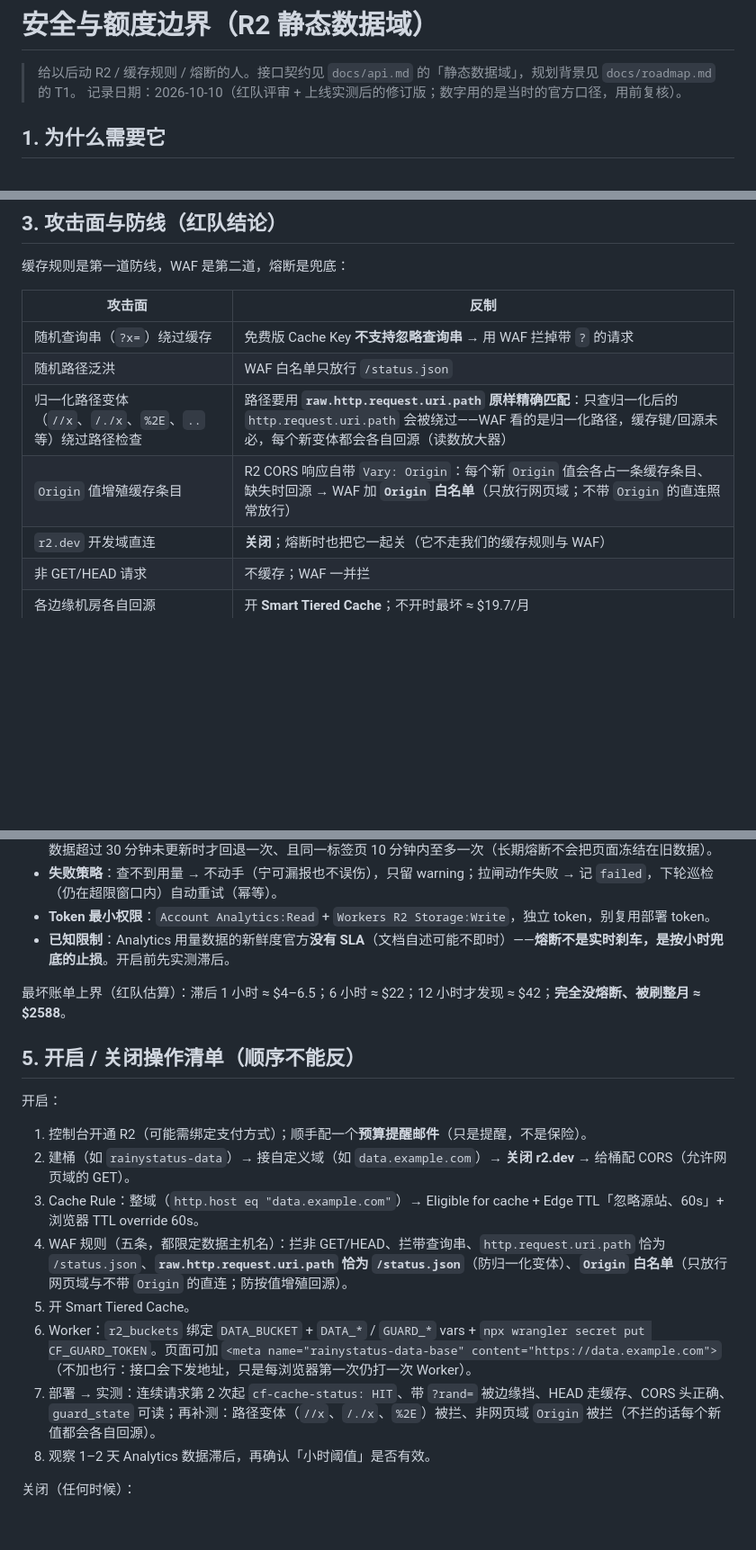
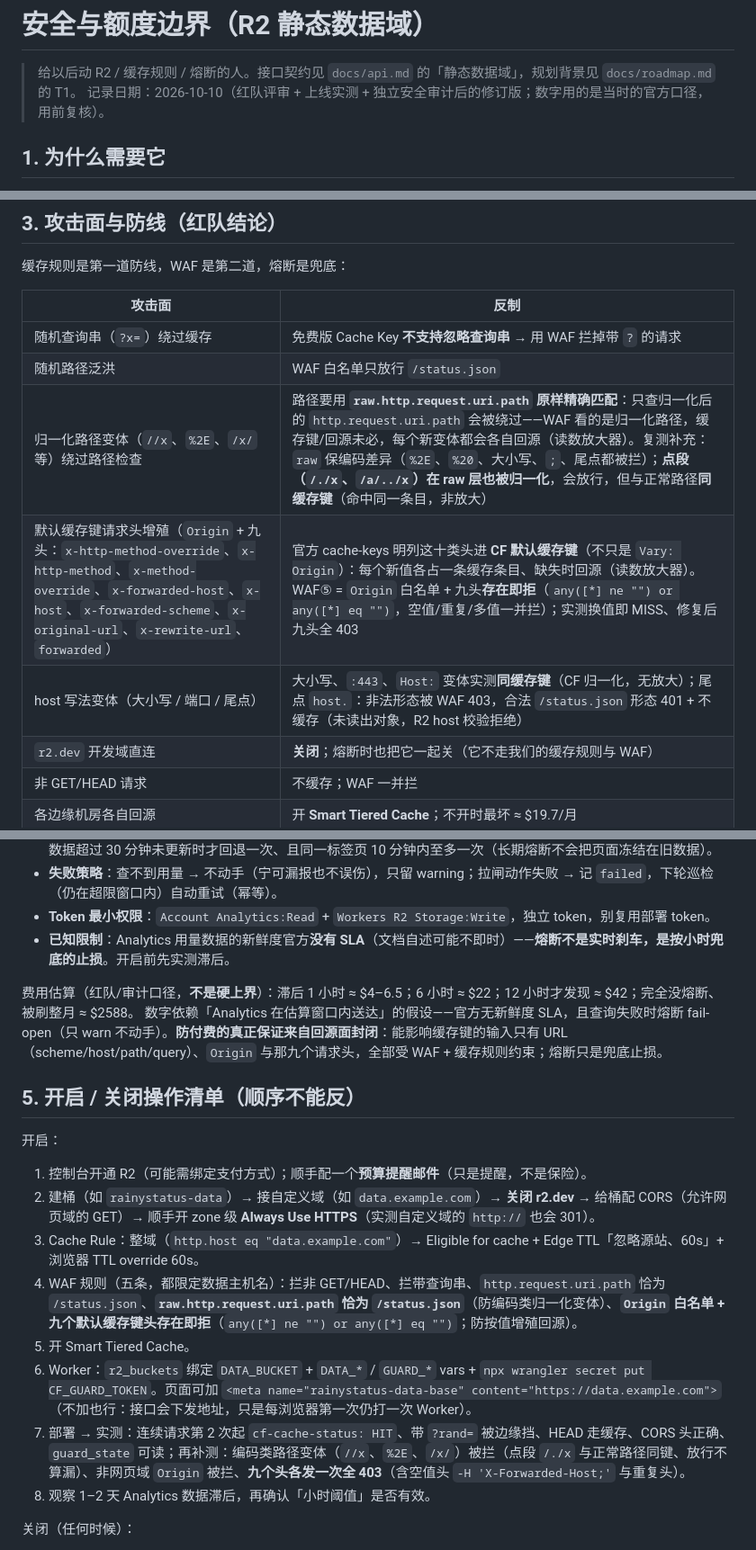
Before and after one commit to CATMIAOZHI/RainyStatus, a Markdown page: docs/security-and-quotas.md, 3 parts joined by grey strips. Shown at 90% size. Rendered like a GitHub page; blank space fills up the shorter version.

Commit message:
docs: 默认缓存键请求头加固（WAF⑤ origin+九头存在即拒）与实测结论
- WAF⑤ 扩展：origin 白名单 + CF 默认缓存键九头（x-http-method-override、
  x-http-method、x-method-override、x-forwarded-host、x-host、
  x-forwarded-scheme、x-original-url、x-rewrite-url、forwarded）
  存在即拒（any(ne "") or any(eq "")，含空值/重复/多值）
- 实测：九头全 403；host 大小写/端口/大写 Host 头同缓存键（无放大）；
  点段变体（/./x、/a/../x）与正常路径同缓存键（非放大）；
  尾点 host. 非法形态 403、合法 /status.json 形态 401 + BYPASS
- 另开 zone 级 Always Use HTTPS（http 入口 301）
- 费用表述改为「非硬上界」并说明回源面封闭是主防线

```diff
--- a/docs/security-and-quotas.md
+++ b/docs/security-and-quotas.md
@@ -1,7 +1,7 @@
 # 安全与额度边界（R2 静态数据域）
 
 > 给以后动 R2 / 缓存规则 / 熔断的人。接口契约见 `docs/api.md` 的「静态数据域」，规划背景见 `docs/roadmap.md` 的 T1。
-> 记录日期：2026-10-10（红队评审 + 上线实测后的修订版；数字用的是当时的官方口径，用前复核）。
+> 记录日期：2026-10-10（红队评审 + 上线实测 + 独立安全审计后的修订版；数字用的是当时的官方口径，用前复核）。
 
 ## 1. 为什么需要它
 
@@ -32,8 +32,9 @@
 |---|---|
 | 随机查询串（`?x=`）绕过缓存 | 免费版 Cache Key **不支持忽略查询串** → 用 WAF 拦掉带 `?` 的请求 |
 | 随机路径泛洪 | WAF 白名单只放行 `/status.json` |
-| 归一化路径变体（`//x`、`/./x`、`%2E`、`..` 等）绕过路径检查 | 路径要用 **`raw.http.request.uri.path` 原样精确匹配**：只查归一化后的 `http.request.uri.path` 会被绕过——WAF 看的是归一化路径，缓存键/回源未必，每个新变体都会各自回源（读数放大器） |
-| `Origin` 值增殖缓存条目 | R2 CORS 响应自带 `Vary: Origin`：每个新 `Origin` 值会各占一条缓存条目、缺失时回源 → WAF 加 **`Origin` 白名单**（只放行网页域；不带 `Origin` 的直连照常放行） |
+| 归一化路径变体（`//x`、`%2E`、`/x/` 等）绕过路径检查 | 路径要用 **`raw.http.request.uri.path` 原样精确匹配**：只查归一化后的 `http.request.uri.path` 会被绕过——WAF 看的是归一化路径，缓存键/回源未必，每个新变体都会各自回源（读数放大器）。复测补充：`raw` 保编码差异（`%2E`、`%20`、大小写、`;`、尾点都被拦）；**点段（`/./x`、`/a/../x`）在 raw 层也被归一化**，会放行，但与正常路径**同缓存键**（命中同一条目，非放大） |
+| 默认缓存键请求头增殖（`Origin` + 九头：`x-http-method-override`、`x-http-method`、`x-method-override`、`x-forwarded-host`、`x-host`、`x-forwarded-scheme`、`x-original-url`、`x-rewrite-url`、`forwarded`） | 官方 cache-keys 明列这十类头进 **CF 默认缓存键**（不只是 `Vary: Origin`）：每个新值各占一条缓存条目、缺失时回源（读数放大器）。WAF⑤ = `Origin` 白名单 + 九头**存在即拒**（`any([*] ne "") or any([*] eq "")`，空值/重复/多值一并拦）；实测换值即 MISS、修复后九头全 403 |
+| host 写法变体（大小写 / 端口 / 尾点） | 大小写、`:443`、`Host:` 变体实测**同缓存键**（CF 归一化，无放大）；尾点 `host.`：非法形态被 WAF 403，合法 `/status.json` 形态 401 + 不缓存（未读出对象，R2 host 校验拒绝） |
 | `r2.dev` 开发域直连 | **关闭**；熔断时也把它一起关（它不走我们的缓存规则与 WAF） |
 | 非 GET/HEAD 请求 | 不缓存；WAF 一并拦 |
 | 各边缘机房各自回源 | 开 **Smart Tiered Cache**；不开时最坏 ≈ $19.7/月 |
@@ -50,19 +51,20 @@
 - **Token 最小权限**：`Account Analytics:Read` + `Workers R2 Storage:Write`，独立 token，别复用部署 token。
 - **已知限制**：Analytics 用量数据的新鲜度官方**没有 SLA**（文档自述可能不即时）——**熔断不是实时刹车，是按小时兜底的止损**。开启前先实测滞后。
 
-最坏账单上界（红队估算）：滞后 1 小时 ≈ $4–6.5；6 小时 ≈ $22；12 小时才发现 ≈ $42；**完全没熔断、被刷整月 ≈ $2588**。
+费用估算（红队/审计口径，**不是硬上界**）：滞后 1 小时 ≈ $4–6.5；6 小时 ≈ $22；12 小时才发现 ≈ $42；完全没熔断、被刷整月 ≈ $2588。
+数字依赖「Analytics 在估算窗口内送达」的假设——官方无新鲜度 SLA，且查询失败时熔断 fail-open（只 warn 不动手）。**防付费的真正保证来自回源面封闭**：能影响缓存键的输入只有 URL（scheme/host/path/query）、`Origin` 与那九个请求头，全部受 WAF + 缓存规则约束；熔断只是兜底止损。
 
 ## 5. 开启 / 关闭操作清单（顺序不能反）
 
 开启：
 
 1. 控制台开通 R2（可能需绑定支付方式）；顺手配一个**预算提醒邮件**（只是提醒，不是保险）。
-2. 建桶（如 `rainystatus-data`）→ 接自定义域（如 `data.example.com`）→ **关闭 r2.dev** → 给桶配 CORS（允许网页域的 GET）。
+2. 建桶（如 `rainystatus-data`）→ 接自定义域（如 `data.example.com`）→ **关闭 r2.dev** → 给桶配 CORS（允许网页域的 GET）→ 顺手开 zone 级 **Always Use HTTPS**（实测自定义域的 `http://` 也会 301）。
 3. Cache Rule：整域（`http.host eq "data.example.com"`）→ Eligible for cache + Edge TTL「忽略源站、60s」+ 浏览器 TTL override 60s。
-4. WAF 规则（五条，都限定数据主机名）：拦非 GET/HEAD、拦带查询串、`http.request.uri.path` 恰为 `/status.json`、**`raw.http.request.uri.path` 恰为 `/status.json`**（防归一化变体）、**`Origin` 白名单**（只放行网页域与不带 `Origin` 的直连；防按值增殖回源）。
+4. WAF 规则（五条，都限定数据主机名）：拦非 GET/HEAD、拦带查询串、`http.request.uri.path` 恰为 `/status.json`、**`raw.http.request.uri.path` 恰为 `/status.json`**（防编码类归一化变体）、**`Origin` 白名单 + 九个默认缓存键头存在即拒**（`any([*] ne "") or any([*] eq "")`；防按值增殖回源）。
 5. 开 Smart Tiered Cache。
 6. Worker：`r2_buckets` 绑定 `DATA_BUCKET` + `DATA_*` / `GUARD_*` vars + `npx wrangler secret put CF_GUARD_TOKEN`。页面可加 `<meta name="rainystatus-data-base" content="https://data.example.com">`（不加也行：接口会下发地址，只是每浏览器第一次仍打一次 Worker）。
-7. 部署 → 实测：连续请求第 2 次起 `cf-cache-status: HIT`、带 `?rand=` 被边缘挡、HEAD 走缓存、CORS 头正确、`guard_state` 可读；再补测：路径变体（`//x`、`/./x`、`%2E`）被拦、非网页域 `Origin` 被拦（不拦的话每个新值都会各自回源）。
+7. 部署 → 实测：连续请求第 2 次起 `cf-cache-status: HIT`、带 `?rand=` 被边缘挡、HEAD 走缓存、CORS 头正确、`guard_state` 可读；再补测：编码类路径变体（`//x`、`%2E`、`/x/`）被拦（点段 `/./x` 与正常路径同键、放行不算漏）、非网页域 `Origin` 被拦、**九个头各发一次全 403**（含空值头 `-H 'X-Forwarded-Host;'` 与重复头）。
 8. 观察 1–2 天 Analytics 数据滞后，再确认「小时阈值」是否有效。
 
 关闭（任何时候）：
```
Also changed, not shown: docs/roadmap.md (+2 -2 lines).
